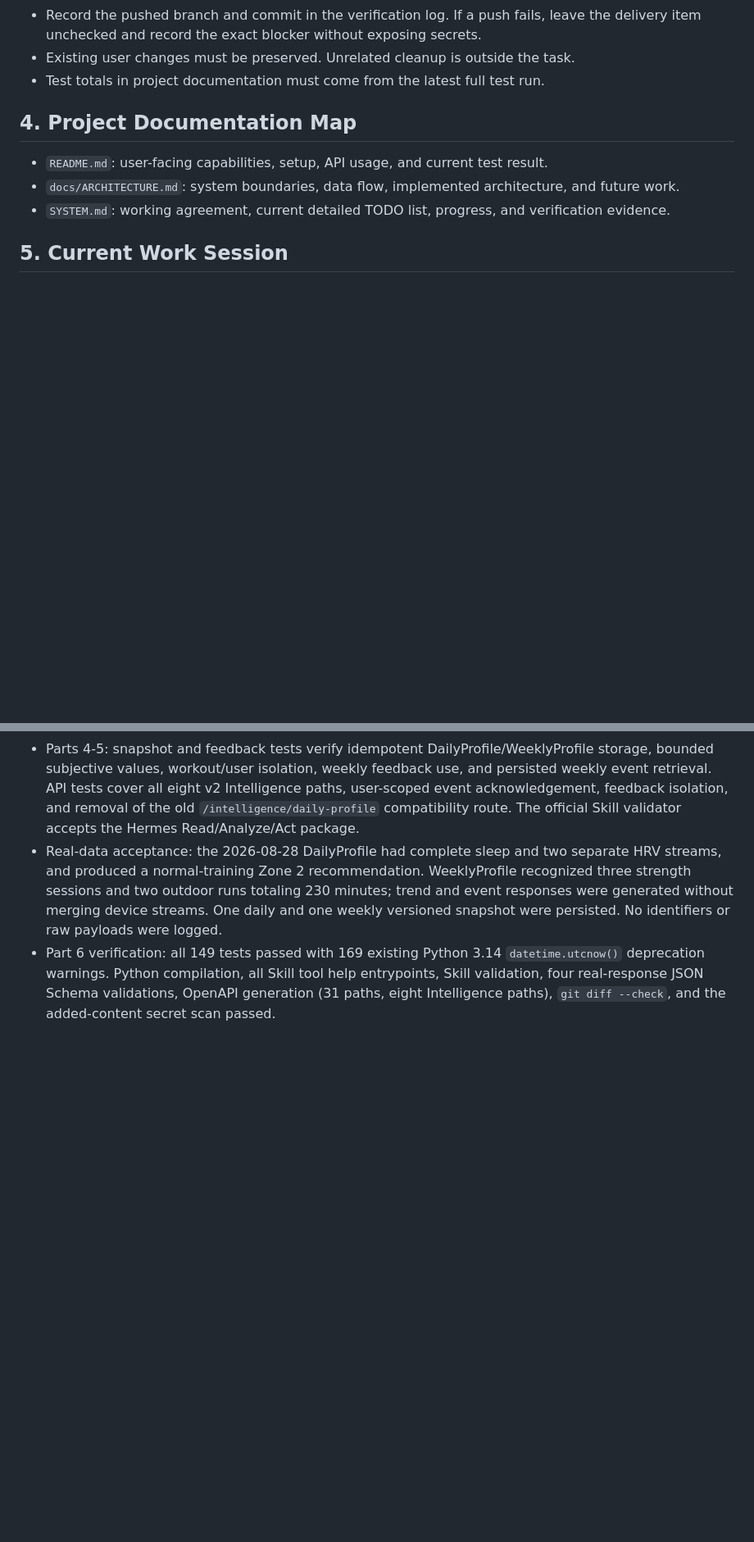
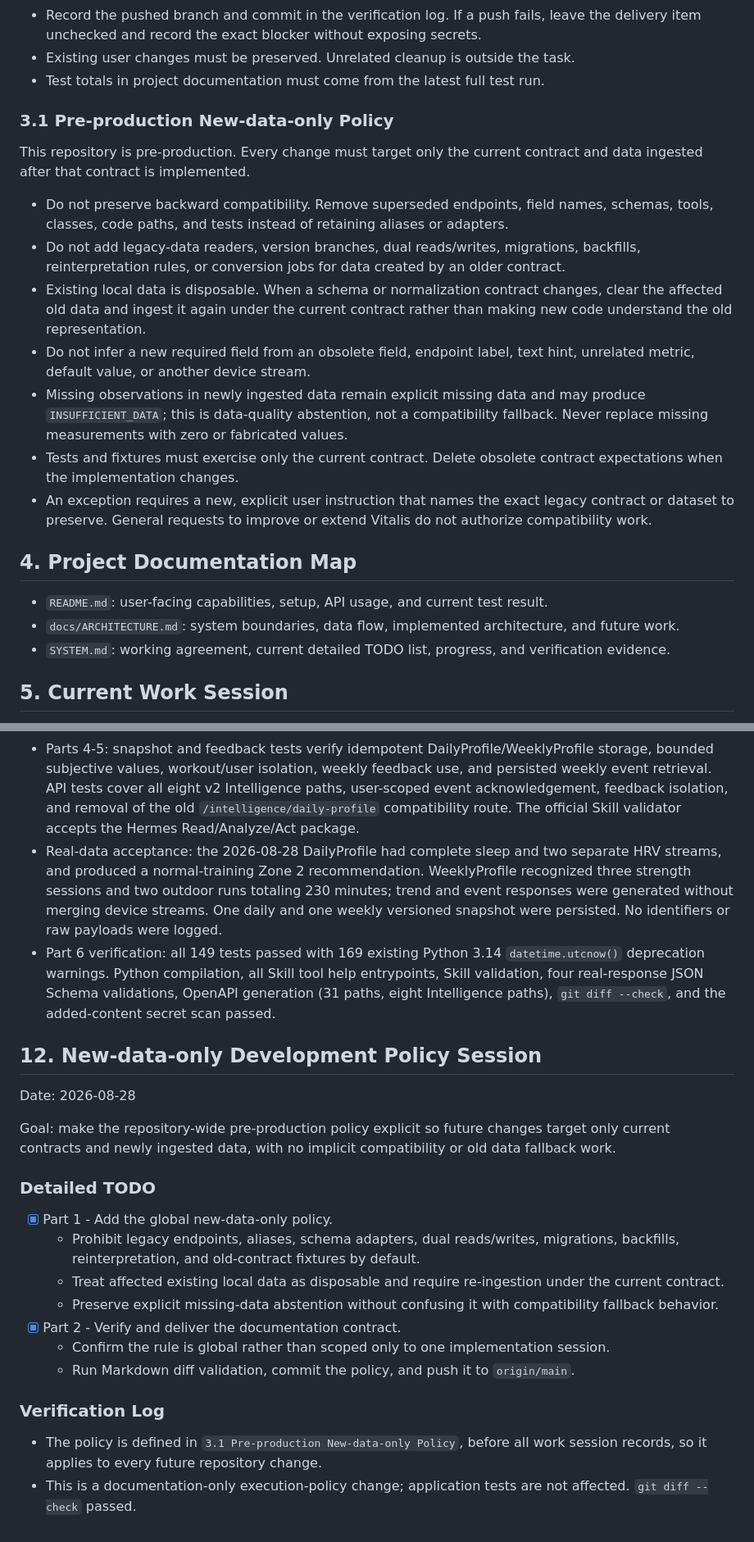
Before and after one commit to Robin-Wujw/Vitalis, a Markdown page: SYSTEM.md, 2 parts joined by grey strips. Shown at 82% size. Rendered like a GitHub page; blank space fills up the shorter version.

Commit message:
docs: require new-data-only development

```diff
--- a/SYSTEM.md
+++ b/SYSTEM.md
@@ -39,6 +39,31 @@ Every implementation session must follow this order:
   the delivery item unchecked and record the exact blocker without exposing secrets.
 - Existing user changes must be preserved. Unrelated cleanup is outside the task.
 - Test totals in project documentation must come from the latest full test run.
+
+### 3.1 Pre-production New-data-only Policy
+
+This repository is pre-production. Every change must target only the current contract
+and data ingested after that contract is implemented.
+
+- Do not preserve backward compatibility. Remove superseded endpoints, field names,
+  schemas, tools, classes, code paths, and tests instead of retaining aliases or
+  adapters.
+- Do not add legacy-data readers, version branches, dual reads/writes, migrations,
+  backfills, reinterpretation rules, or conversion jobs for data created by an older
+  contract.
+- Existing local data is disposable. When a schema or normalization contract changes,
+  clear the affected old data and ingest it again under the current contract rather
+  than making new code understand the old representation.
+- Do not infer a new required field from an obsolete field, endpoint label, text hint,
+  unrelated metric, default value, or another device stream.
+- Missing observations in newly ingested data remain explicit missing data and may
+  produce `INSUFFICIENT_DATA`; this is data-quality abstention, not a compatibility
+  fallback. Never replace missing measurements with zero or fabricated values.
+- Tests and fixtures must exercise only the current contract. Delete obsolete contract
+  expectations when the implementation changes.
+- An exception requires a new, explicit user instruction that names the exact legacy
+  contract or dataset to preserve. General requests to improve or extend Vitalis do
+  not authorize compatibility work.
 
 ## 4. Project Documentation Map
 
@@ -849,3 +874,31 @@ all statistics, classifications, and recommendations remain owned by Vitalis.
   entrypoints, Skill validation, four real-response JSON Schema validations, OpenAPI
   generation (31 paths, eight Intelligence paths), `git diff --check`, and the
   added-content secret scan passed.
+
+## 12. New-data-only Development Policy Session
+
+Date: 2026-08-28
+
+Goal: make the repository-wide pre-production policy explicit so future changes target
+only current contracts and newly ingested data, with no implicit compatibility or old
+data fallback work.
+
+### Detailed TODO
+
+- [x] Part 1 - Add the global new-data-only policy.
+  - Prohibit legacy endpoints, aliases, schema adapters, dual reads/writes, migrations,
+    backfills, reinterpretation, and old-contract fixtures by default.
+  - Treat affected existing local data as disposable and require re-ingestion under the
+    current contract.
+  - Preserve explicit missing-data abstention without confusing it with compatibility
+    fallback behavior.
+- [x] Part 2 - Verify and deliver the documentation contract.
+  - Confirm the rule is global rather than scoped only to one implementation session.
+  - Run Markdown diff validation, commit the policy, and push it to `origin/main`.
+
+### Verification Log
+
+- The policy is defined in `3.1 Pre-production New-data-only Policy`, before all work
+  session records, so it applies to every future repository change.
+- This is a documentation-only execution-policy change; application tests are not
+  affected. `git diff --check` passed.
```
